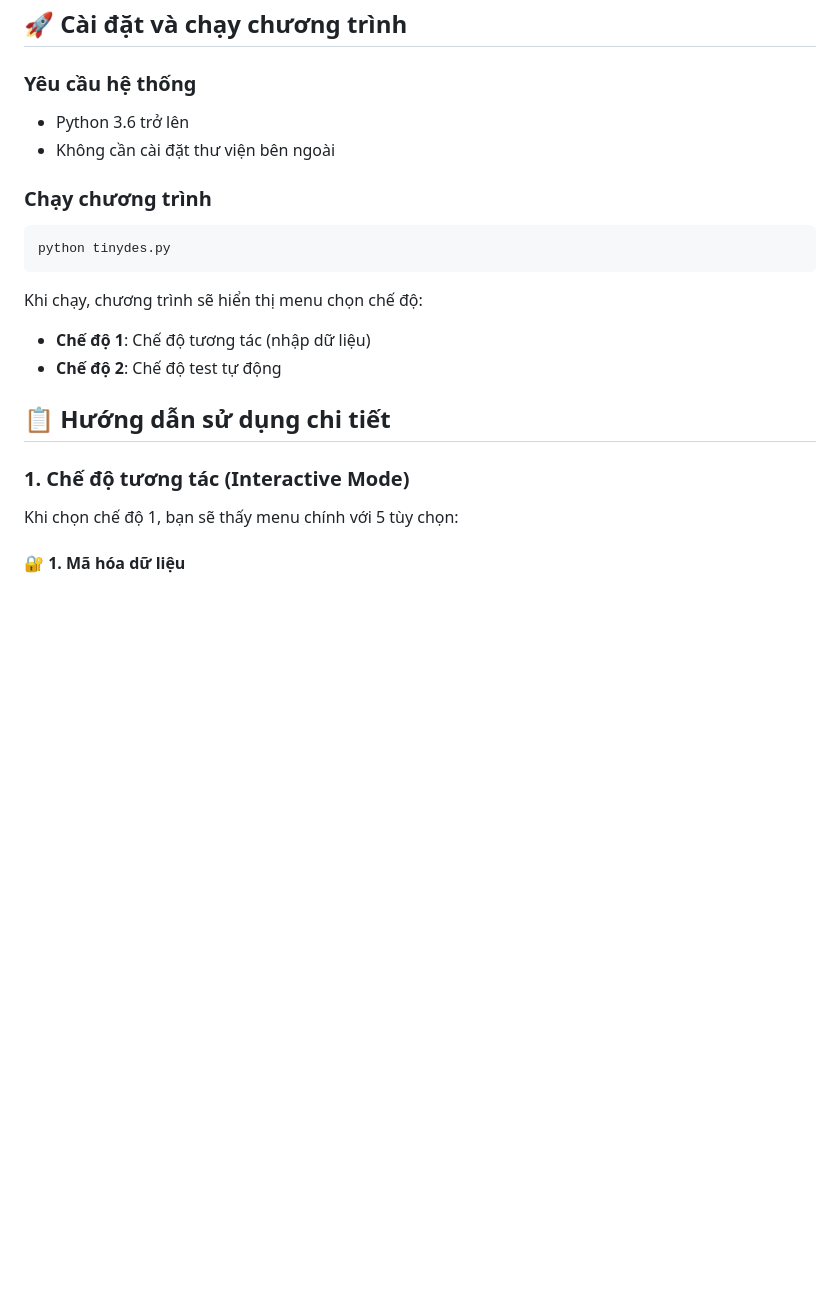
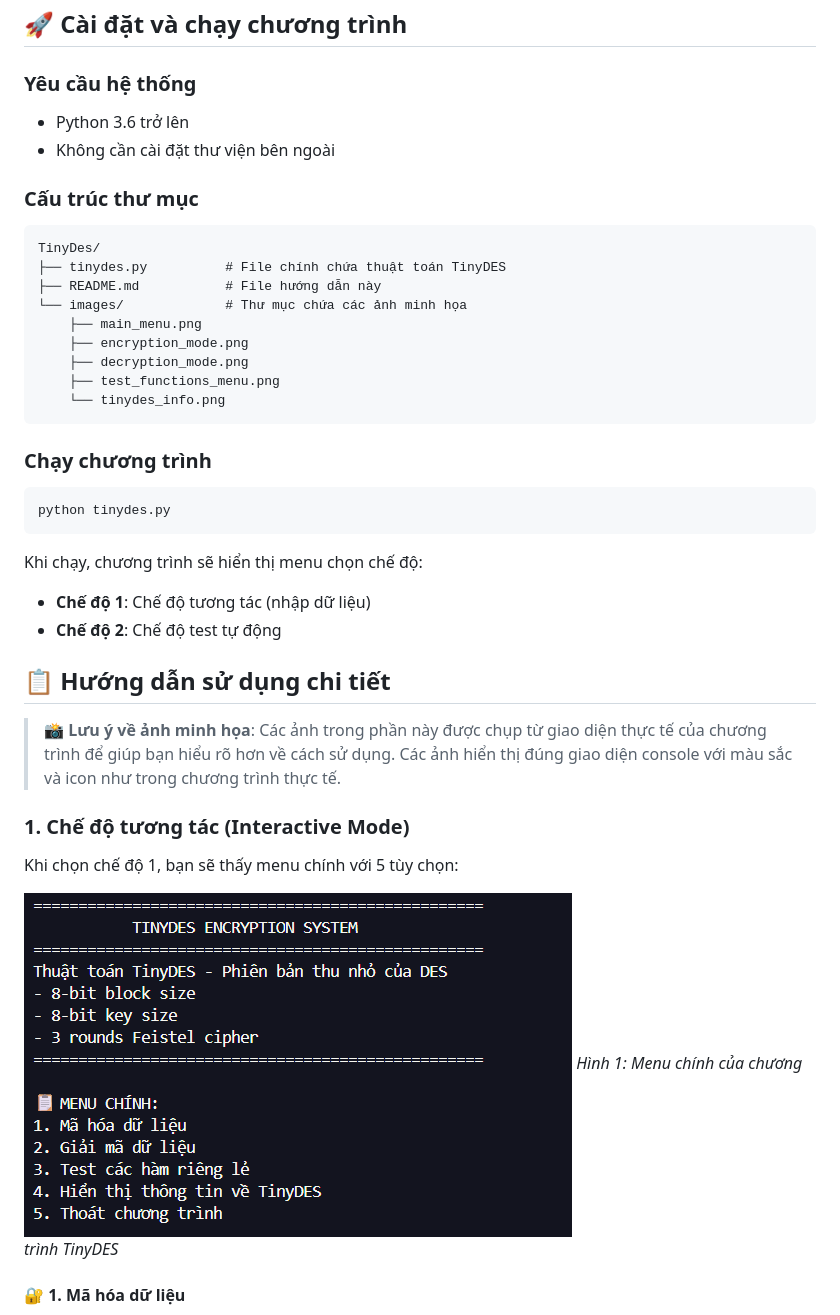
Before and after one commit to MinhLe3000/TinyDes-code, a Markdown page: README.md, the part around the change printed below. GitHub-like rendering; pictures changed too: images/main_menu.png (added); blank space fills up the shorter version.

````diff
--- a/README.md
+++ b/README.md
@@ -18,6 +18,19 @@ TinyDES là phiên bản thu nhỏ của thuật toán DES (Data Encryption Stan
 - Python 3.6 trở lên
 - Không cần cài đặt thư viện bên ngoài
 
+### Cấu trúc thư mục
+```
+TinyDes/
+├── tinydes.py          # File chính chứa thuật toán TinyDES
+├── README.md           # File hướng dẫn này
+└── images/             # Thư mục chứa các ảnh minh họa
+    ├── main_menu.png
+    ├── encryption_mode.png
+    ├── decryption_mode.png
+    ├── test_functions_menu.png
+    └── tinydes_info.png
+```
+
 ### Chạy chương trình
 ```bash
 python tinydes.py
@@ -29,9 +42,14 @@ Khi chạy, chương trình sẽ hiển thị menu chọn chế độ:
 
 ## 📋 Hướng dẫn sử dụng chi tiết
 
+> **📸 Lưu ý về ảnh minh họa**: Các ảnh trong phần này được chụp từ giao diện thực tế của chương trình để giúp bạn hiểu rõ hơn về cách sử dụng. Các ảnh hiển thị đúng giao diện console với màu sắc và icon như trong chương trình thực tế.
+
 ### 1. Chế độ tương tác (Interactive Mode)
 
 Khi chọn chế độ 1, bạn sẽ thấy menu chính với 5 tùy chọn:
+
+![Menu chính TinyDES](images/main_menu.png)
+*Hình 1: Menu chính của chương trình TinyDES*
 
 #### 🔐 1. Mã hóa dữ liệu
 - **Chức năng**: Mã hóa plaintext 8-bit thành ciphertext
````
Also changed, not shown: other parts of README.md (+33 -0 lines), images/decryption_mode.png (added), images/encryption_mode.png (added), images/test_functions_menu.png (added), images/tinydes_info.png (added).
